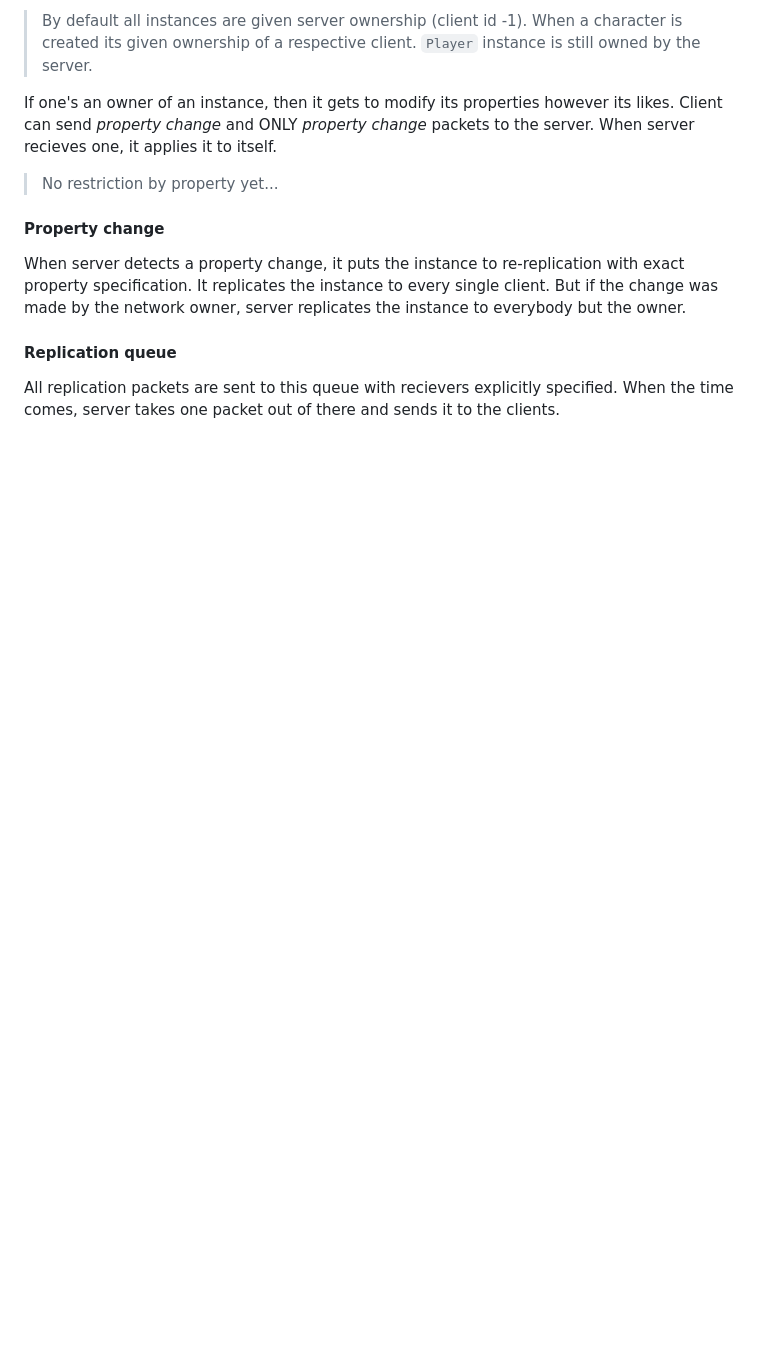
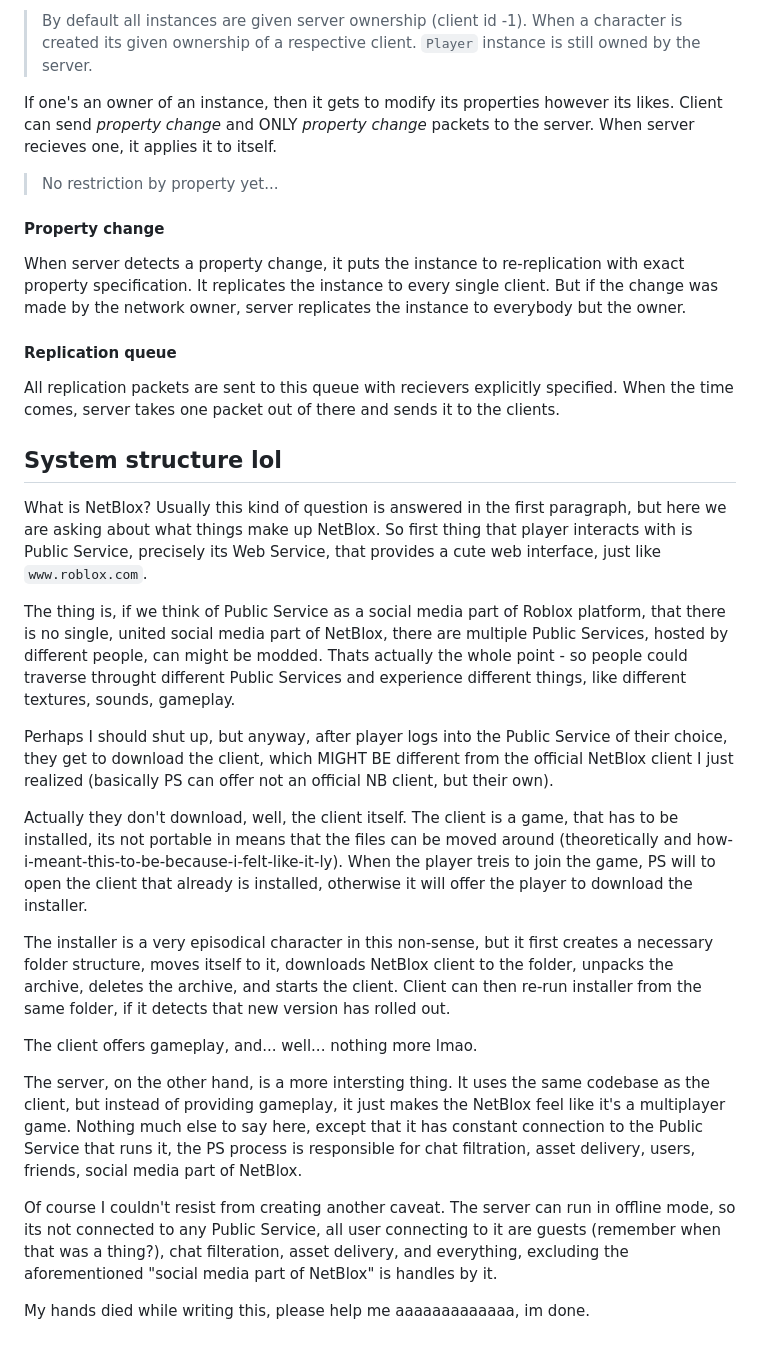
Before and after one commit to AsertCreator/NetBlox, a Markdown page: docs/constitution.md, the part around the change. Drawn GitHub-style; blank space fills up the shorter version.

Commit message:
amend the constitution

```diff
--- a/docs/constitution.md
+++ b/docs/constitution.md
@@ -127,3 +127,46 @@ was made by the network owner, server replicates the instance to everybody but t
 
 All replication packets are sent to this queue with recievers explicitly specified. When the time
 comes, server takes one packet out of there and sends it to the clients.
+
+## System structure lol
+
+What is NetBlox? Usually this kind of question is answered in the first paragraph, but here we
+are asking about what things make up NetBlox. So first thing that player interacts with is
+Public Service, precisely its Web Service, that provides a cute web interface, just like
+`www.roblox.com`.
+
+The thing is, if we think of Public Service as a social media part of Roblox
+platform, that there is no single, united social media part of NetBlox, there are multiple
+Public Services, hosted by different people, can might be modded. Thats actually the whole
+point - so people could traverse throught different Public Services and experience different
+things, like different textures, sounds, gameplay.
+
+Perhaps I should shut up, but anyway, after player logs into the Public Service of their choice,
+they get to download the client, which MIGHT BE different from the official NetBlox client I
+just realized (basically PS can offer not an official NB client, but their own).
+
+Actually they don't download, well, the client itself. The client is a game, that has to be
+installed, its not portable in means that the files can be moved around (theoretically and
+how-i-meant-this-to-be-because-i-felt-like-it-ly). When the player treis to join the game, PS
+will to open the client that already is installed, otherwise it will offer the player to
+download the installer.
+
+The installer is a very episodical character in this non-sense, but it first creates a necessary
+folder structure, moves itself to it, downloads NetBlox client to the folder, unpacks the archive,
+deletes the archive, and starts the client. Client can then re-run installer from the same folder,
+if it detects that new version has rolled out.
+
+The client offers gameplay, and... well... nothing more lmao.
+
+The server, on the other hand, is a more intersting thing. It uses the same codebase as the
+client, but instead of providing gameplay, it just makes the NetBlox feel like it's a multiplayer
+game. Nothing much else to say here, except that it has constant connection to the Public Service
+that runs it, the PS process is responsible for chat filtration, asset delivery, users, friends,
+social media part of NetBlox.
+
+Of course I couldn't resist from creating another caveat. The server can run in offline mode,
+so its not connected to any Public Service, all user connecting to it are guests (remember when
+that was a thing?), chat filteration, asset delivery, and everything, excluding the aforementioned
+"social media part of NetBlox" is handles by it.
+
+My hands died while writing this, please help me aaaaaaaaaaaaa, im done.
```
